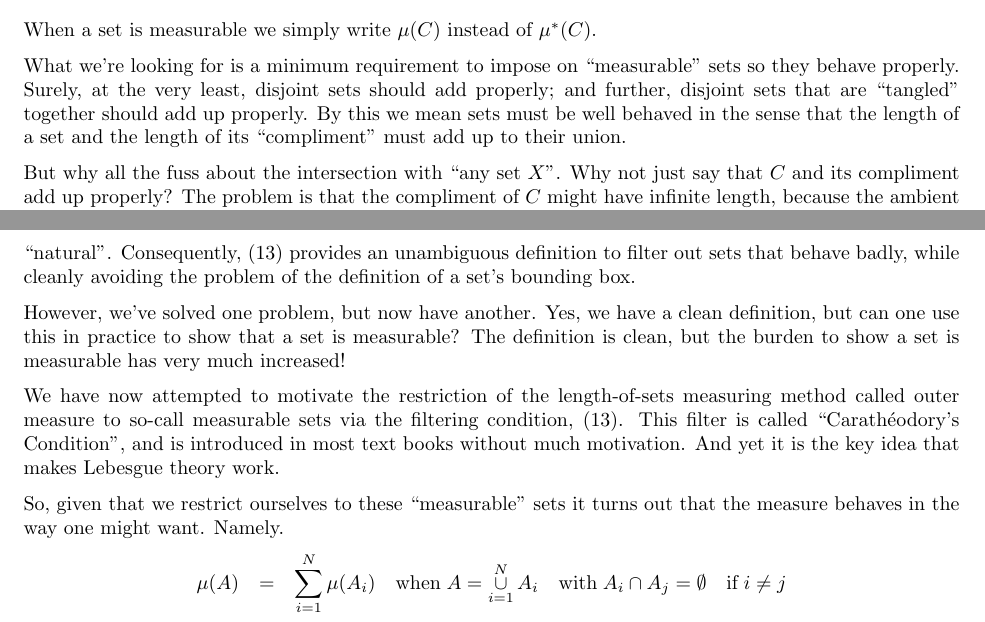
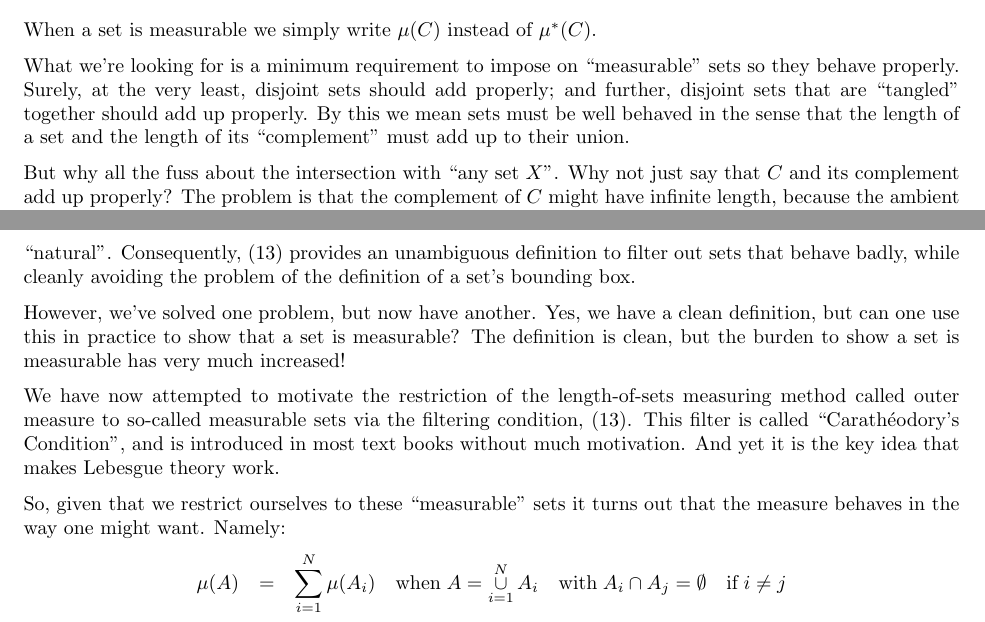
Before and after one commit to scottrsm/math, a LaTeX document (tex/why_lebesgue_integration.tex): two parts of pages 7 and 8 of 10, joined at a grey line, cut so that both start at the same text. Compiled offline with pdfLaTeX.

Commit message:
Updated the why_lebesgue_integration papper

```diff
--- a/tex/why_lebesgue_integration.tex
+++ b/tex/why_lebesgue_integration.tex
@@ -375,10 +375,10 @@ so they behave properly. Surely, at the very least, disjoint sets
 should add properly; and further, disjoint sets that are ``tangled'' together
 should add up properly.
 By this we mean sets must be well behaved
-in the sense that the length of a set and the length of its ``compliment''
+in the sense that the length of a set and the length of its ``complement''
 must add up to their union.
 
 But why all the fuss about the intersection with ``any set $X$''.
-Why not just say that $C$ and its compliment add up properly?
-The problem is that the compliment of $C$ might have infinite length, because
+Why not just say that $C$ and its complement add up properly?
+The problem is that the complement of $C$ might have infinite length, because
 the ambient space containing $C$ is infinite.
@@ -413,14 +413,14 @@ set is measurable? The definition is clean, but the burden to show a set is
 measurable has very much increased!
 
 We have now attempted to motivate the restriction of the length-of-sets
-measuring method called outer measure to so-call measurable sets via
+measuring method called outer measure to so-called measurable sets via
 the filtering condition, (\ref{Carthy}).
 This filter is called ``Carath\'eodory's Condition'',
 and is introduced in most text books without much motivation.
 And yet it is the key idea that makes Lebesgue theory work.
 
 So, given that we restrict ourselves to these ``measurable'' sets it turns out that
-the measure behaves in the way one might want. Namely.
+the measure behaves in the way one might want. Namely:
 \begin{eqnarray*}
 	\mu(A) & = & \sum_{i=1}^N\limits \mu(A_i) \quad \text{when} \;
 		A = \mathop{\cup}_{i=1}^N\limits A_i \quad \text{with} \;
```
Also changed, not shown: pdf/why_lebesgue_integration.pdf, tex/why_lebesgue_integration.tex (16 more changed lines).
